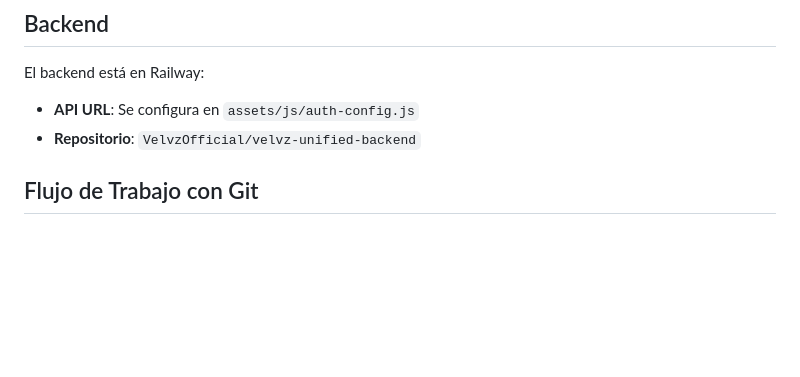
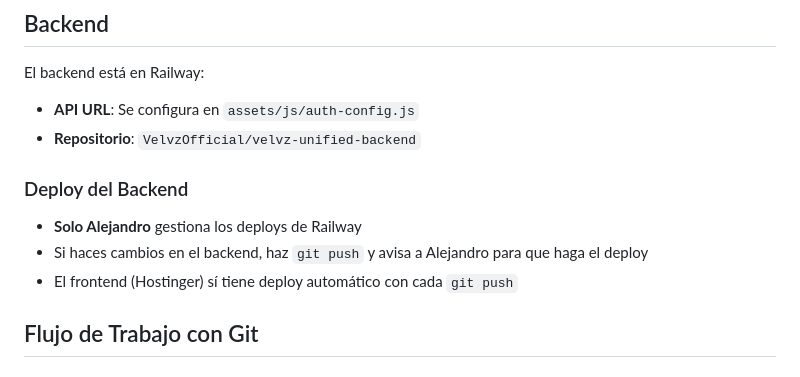
Before and after one commit to VelvzOfficial/velvz-frontend, a Markdown page: INSTRUCCIONES-DESARROLLO.md, the part around the change. Drawn GitHub-style; blank space fills up the shorter version.

Commit message:
docs: Update instructions - Alejandro manages Railway deploys
🤖 Generated with [Claude Code](https://claude.com/claude-code)

Co-Authored-By: Claude Opus 4.5 <noreply@anthropic.com>

```diff
--- a/INSTRUCCIONES-DESARROLLO.md
+++ b/INSTRUCCIONES-DESARROLLO.md
@@ -40,6 +40,11 @@ Velvz/
 El backend está en Railway:
 - **API URL**: Se configura en `assets/js/auth-config.js`
 - **Repositorio**: `VelvzOfficial/velvz-unified-backend`
+
+### Deploy del Backend
+- **Solo Alejandro** gestiona los deploys de Railway
+- Si haces cambios en el backend, haz `git push` y avisa a Alejandro para que haga el deploy
+- El frontend (Hostinger) sí tiene deploy automático con cada `git push`
 
 ## Flujo de Trabajo con Git
 
```
